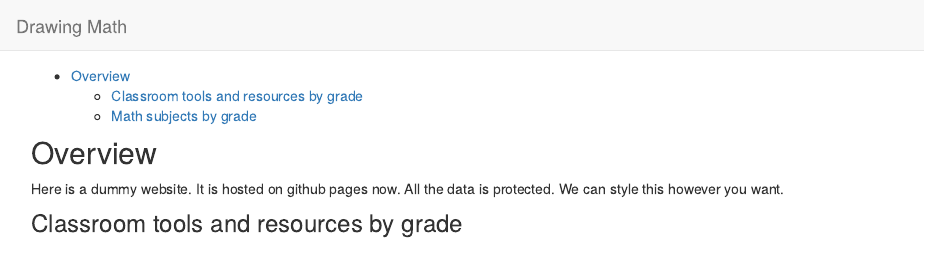
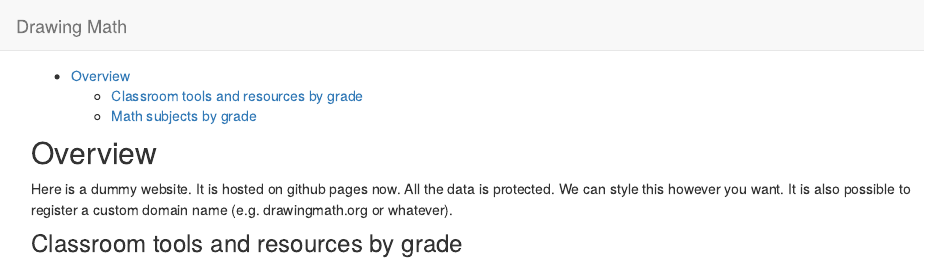
Before and after one commit to nerutenbeck/drawingmath.ghpages, an R Markdown document (index.Rmd): the page in a window 1100 px wide, from its top. Rendered offline with R 4.5, knitr and Pandoc, with nearby package versions.

Commit message:
Amend text

````diff
--- a/index.Rmd
+++ b/index.Rmd
@@ -6,8 +6,7 @@ output:
 
 ## Overview
 
-Here is a dummy website. It is hosted on github pages now. All the data is protected.
-We can style this however you want.
+Here is a dummy website. It is hosted on github pages now. All the data is protected. We can style this however you want. It is also possible to register a custom domain name (e.g. drawingmath.org or whatever).
 
 ```{r setup, include=FALSE}
 knitr::opts_chunk$set(echo = FALSE)
````
